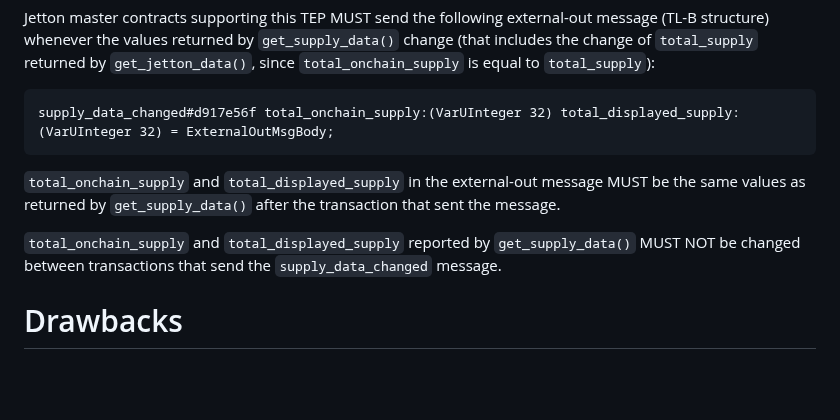
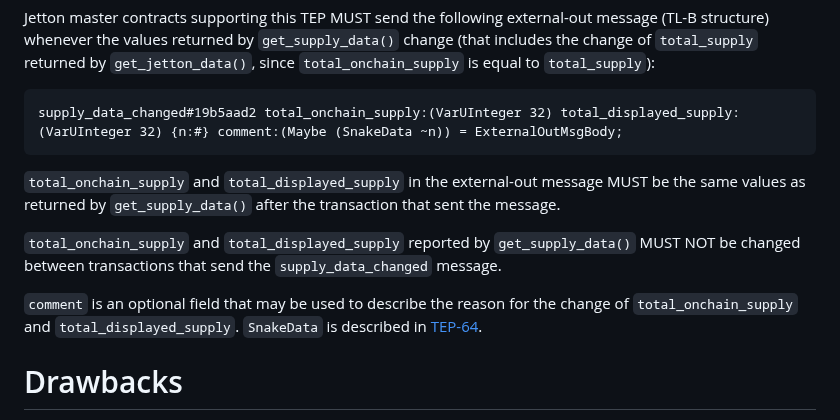
Before and after one commit to ton-blockchain/TEPs, a Markdown page: text/0000-scaled-ui-jettons.md, the part around the change. Drawn GitHub-style; blank space fills up the shorter version.

Commit message:
Add `comment` to external-out message

````diff
--- a/text/0000-scaled-ui-jettons.md
+++ b/text/0000-scaled-ui-jettons.md
@@ -40,12 +40,14 @@ Values inputted by users in UIs supporting this TEP have to be converted to onch
 
 Jetton master contracts supporting this TEP MUST send the following external-out message (TL-B structure) whenever the values returned by `get_supply_data()` change (that includes the change of `total_supply` returned by `get_jetton_data()`, since `total_onchain_supply` is equal to `total_supply`):
 ```
-supply_data_changed#d917e56f total_onchain_supply:(VarUInteger 32) total_displayed_supply:(VarUInteger 32) = ExternalOutMsgBody;
+supply_data_changed#19b5aad2 total_onchain_supply:(VarUInteger 32) total_displayed_supply:(VarUInteger 32) {n:#} comment:(Maybe (SnakeData ~n)) = ExternalOutMsgBody;
 ```
 
 `total_onchain_supply` and `total_displayed_supply` in the external-out message MUST be the same values as returned by `get_supply_data()` after the transaction that sent the message.
 
 `total_onchain_supply` and `total_displayed_supply` reported by `get_supply_data()` MUST NOT be changed between transactions that send the `supply_data_changed` message.
+
+`comment` is an optional field that may be used to describe the reason for the change of `total_onchain_supply` and `total_displayed_supply`. `SnakeData` is described in [TEP-64](https://github.com/ton-blockchain/TEPs/blob/master/text/0064-token-data-standard.md#data-serialization).
 
 # Drawbacks
 
````
